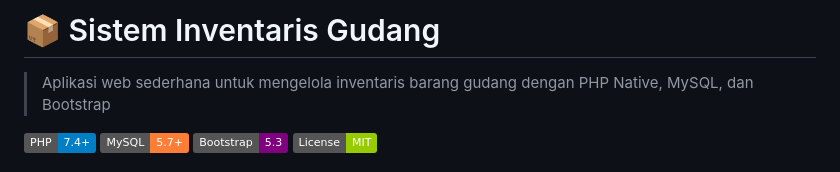
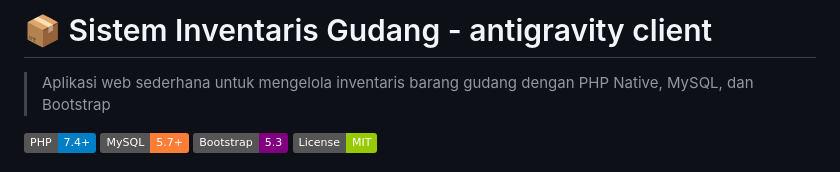
Before and after one commit to Hanifun/inventaris_barang, a Markdown page: README.md, the part around the change. Rendered like a GitHub page; badges without logos.

```diff
--- a/README.md
+++ b/README.md
@@ -1,4 +1,4 @@
-# 📦 Sistem Inventaris Gudang
+# 📦 Sistem Inventaris Gudang - antigravity client
 
 > Aplikasi web sederhana untuk mengelola inventaris barang gudang dengan PHP Native, MySQL, dan Bootstrap
 
```
